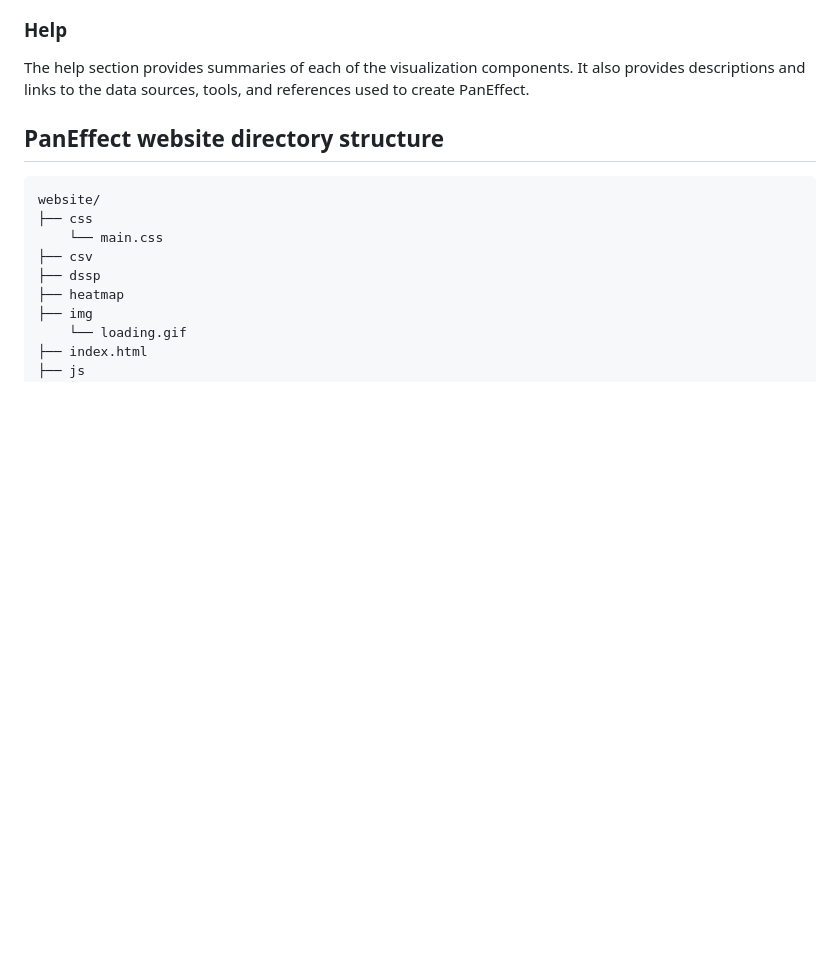
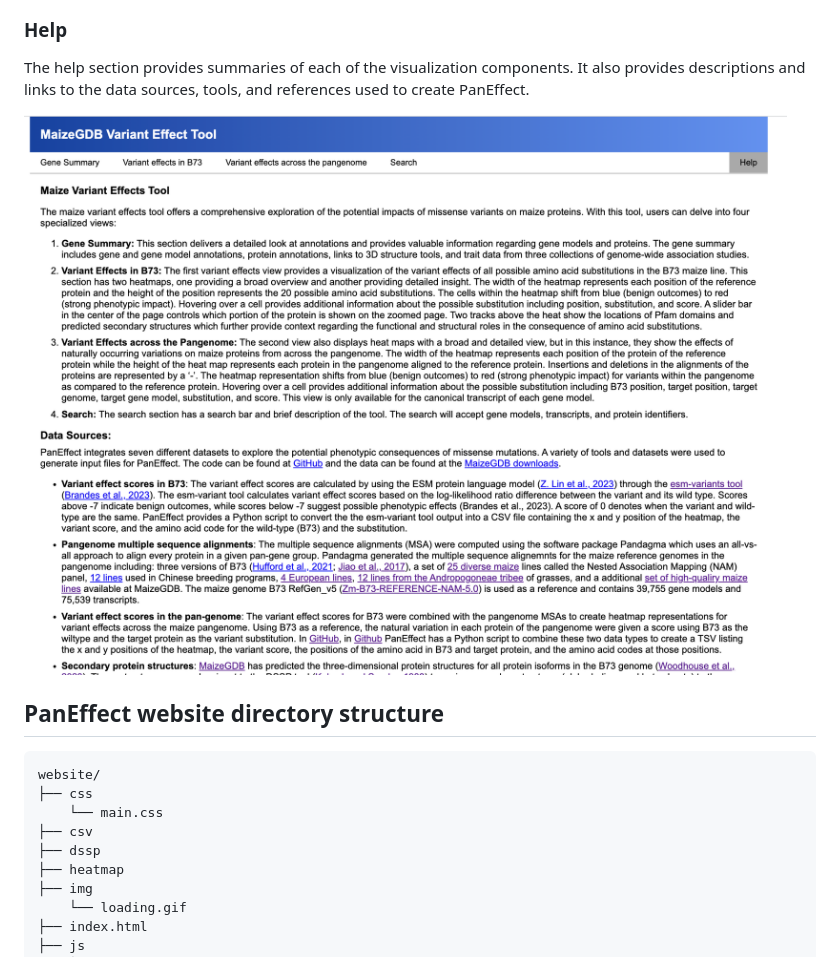
Before and after one commit to Maize-Genetics-and-Genomics-Database/PanEffect, a Markdown page: README.md, the part around the change. Drawn GitHub-style; blank space fills up the shorter version.

```diff
--- a/README.md
+++ b/README.md
@@ -33,6 +33,8 @@ The search section has a search bar and short summary of the tool. The search wi
 
 ### Help
 The help section provides summaries of each of the visualization components.  It also provides descriptions and links to the data sources, tools, and references used to create PanEffect.
+
+![Help](./Figure5.png)
 
 ## PanEffect website directory structure
 
```
